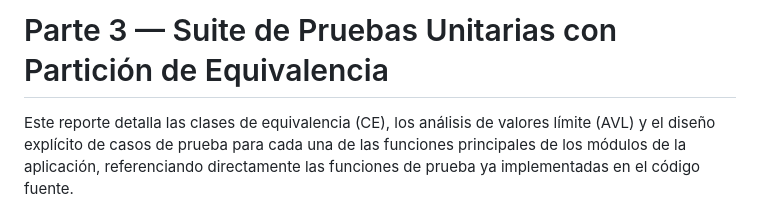
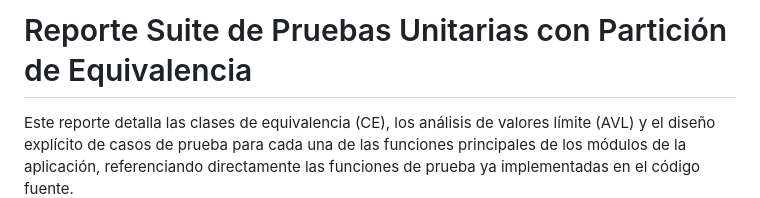
Before and after one commit to Monsalves/Proyecto-prueba-de-software, a Markdown page: reporte_particion_equivalencia.md, the part around the change. Drawn GitHub-style.

```diff
--- a/reporte_particion_equivalencia.md
+++ b/reporte_particion_equivalencia.md
@@ -1,4 +1,4 @@
-# Parte 3 — Suite de Pruebas Unitarias con Partición de Equivalencia
+# Reporte Suite de Pruebas Unitarias con Partición de Equivalencia
 
 Este reporte detalla las clases de equivalencia (CE), los análisis de valores límite (AVL) y el diseño explícito de casos de prueba para cada una de las funciones principales de los módulos de la aplicación, referenciando directamente las funciones de prueba ya implementadas en el código fuente.
 
```
